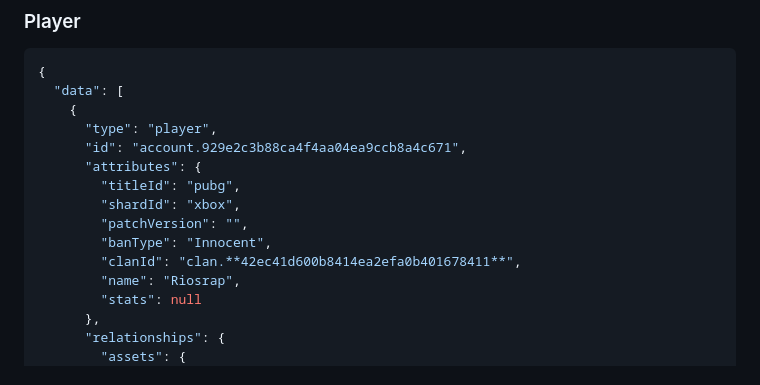
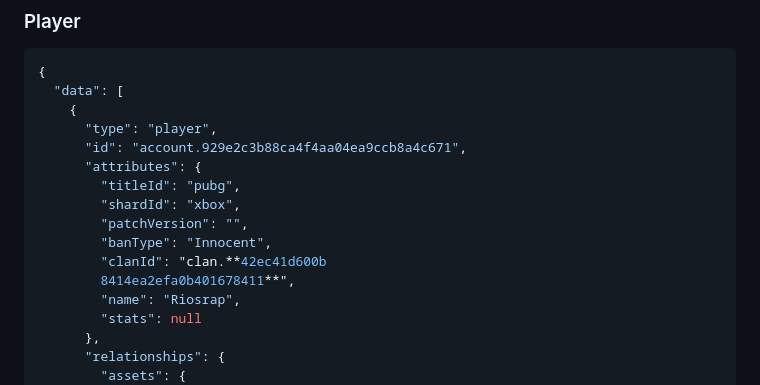
Before and after one commit to suarja/RiosApp, a Markdown page: docs/schemas.md, the part around the change. Drawn GitHub-style.

```diff
--- a/docs/schemas.md
+++ b/docs/schemas.md
@@ -18,7 +18,8 @@
         "shardId": "xbox",
         "patchVersion": "",
         "banType": "Innocent",
-        "clanId": "clan.**42ec41d600b8414ea2efa0b401678411**",
+        "clanId": "clan.**42ec41d600b
+        8414ea2efa0b401678411**",
         "name": "Riosrap",
         "stats": null
       },
```
